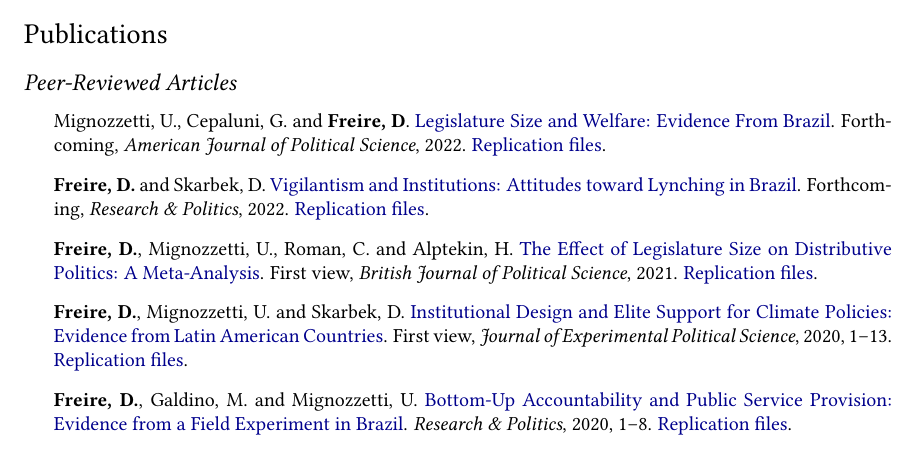
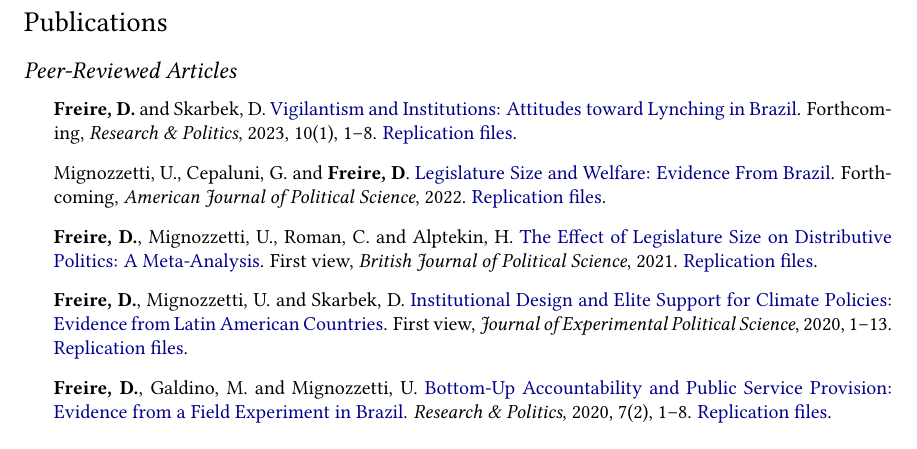
Before and after one commit to danilofreire/danilofreire.github.io, a LaTeX CV (DaniloFreireCV.tex): part of page 1 of 4, cut so that both start at the same text. Compiled offline with pdfLaTeX.

Commit message:
add vigilantism r&p

```diff
--- a/DaniloFreireCV.tex
+++ b/DaniloFreireCV.tex
@@ -128,11 +128,11 @@
 \subsection*{Peer-Reviewed Articles}
 
 \begin{itemize}
-  \item Mignozzetti, U., Cepaluni, G. and \textbf{Freire, D}. \href{https://github.com/umbertomig/legislature-size-welfare}{Legislature Size and Welfare: Evidence From Brazil}. Forthcoming, \textit{American Journal of Political Science}, 2022. \href{https://github.com/umbertomig/legislature-size-welfare}{Replication files}.
-\item \textbf{Freire, D.} and Skarbek, D. \href{https://github.com/danilofreire/lynching-experiment-brazil}{Vigilantism and Institutions: Attitudes toward Lynching in Brazil}. Forthcoming, \textit{Research \& Politics}, 2022. \href{https://github.com/danilofreire/lynching-experiment-brazil}{Replication files}.
+\item \textbf{Freire, D.} and Skarbek, D. \href{https://doi.org/10.1177/20531680221150389}{Vigilantism and Institutions: Attitudes toward Lynching in Brazil}. Forthcoming, \textit{Research \& Politics}, 2023, 10(1), 1--8. \href{https://github.com/danilofreire/lynching-experiment-brazil}{Replication files}.
+\item Mignozzetti, U., Cepaluni, G. and \textbf{Freire, D}. \href{https://github.com/umbertomig/legislature-size-welfare}{Legislature Size and Welfare: Evidence From Brazil}. Forthcoming, \textit{American Journal of Political Science}, 2022. \href{https://github.com/umbertomig/legislature-size-welfare}{Replication files}.
 \item \textbf{Freire, D.}, Mignozzetti, U., Roman, C. and Alptekin, H. \href{https://doi.org/10.1017/S0007123422000552}{The Effect of Legislature Size on Distributive Politics: A Meta-Analysis}. First view, \textit{British Journal of Political Science}, 2021. \href{https://github.com/danilofreire/legislature-size-meta-analysis}{Replication files}.
 \item \textbf{Freire, D.}, Mignozzetti, U. and Skarbek, D. \href{http://dx.doi.org/10.1017/XPS.2020.19}{Institutional Design and Elite Support for Climate Policies: Evidence from Latin American Countries}. First view, \textit{Journal of Experimental Political Science}, 2020, 1--13. \href{https://doi.org/10.7910/DVN/VTA5OA}{Replication files}.
-\item \textbf{Freire, D.}, Galdino, M. and Mignozzetti, U. \href{https://doi.org/10.1177%2F2053168020914444}{Bottom-Up Accountability and Public Service Provision: Evidence from a Field Experiment in Brazil}. \textit{Research \& Politics}, 2020, 1--8. \href{https://github.com/umbertomig/tdp-accountability}{Replication files}.
+\item \textbf{Freire, D.}, Galdino, M. and Mignozzetti, U. \href{https://doi.org/10.1177%2F2053168020914444}{Bottom-Up Accountability and Public Service Provision: Evidence from a Field Experiment in Brazil}. \textit{Research \& Politics}, 2020, 7(2), 1--8. \href{https://github.com/umbertomig/tdp-accountability}{Replication files}.
 \item McDonnell, R., Duarte, G. and \textbf{Freire, D.} \href{https://doi.org/10.25222/larr.447}{congressbr: An R Package for Analysing Data from Brazil's Chamber of Deputies and Federal Senate}. \textit{Latin American Research Review}, 2019, 54(4), 958--969. \href{https://github.com/duarteguilherme/congressbr}{Software repository}.
 \item \textbf{Freire, D.} \href{https://doi.org/10.1177/0094582X19846519}{Beasts of Prey or Rational Animals?: Private Governance in Brazil's \emph{Jogo do Bicho}}. \textit{Latin American Perspectives}, 2019, 46(4), 230--244. Media coverage: \href{http://www.bbc.com/portuguese/brasil-40140693}{BBC Brazil}.
 \item \textbf{Freire, D.} \href{https://larrlasa.org/articles/10.25222/larr.334/}{Evaluating the Effect of Homicide Prevention Strategies in São Paulo, Brazil: A Synthetic Control Approach}. \textit{Latin American Research Review}, 2018, 53(2), 231--249. \href{https://github.com/danilofreire/homicides-sp-synth}{Replication files}. Media coverage: \href{http://www.valor.com.br/cultura/5111524/sangue-no-asfalto}{Valor Econômico}.
```
Also changed, not shown: DaniloFreireCV.pdf, 1 other file.
